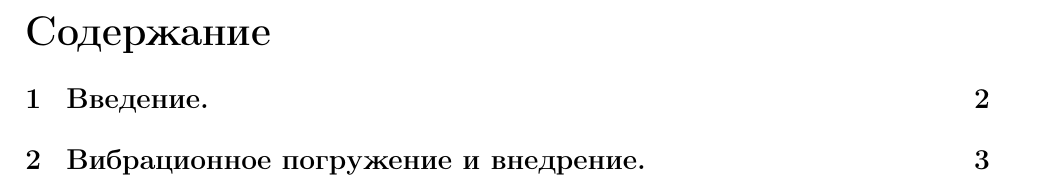
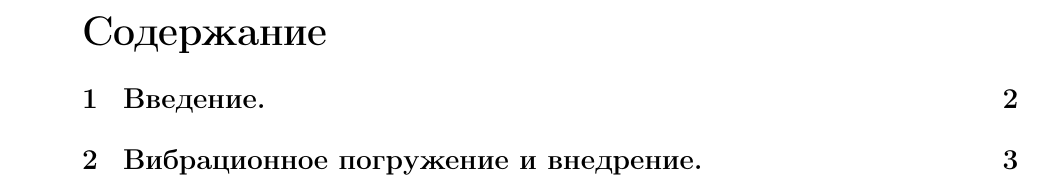
Before and after one commit to ijustbsd/diplom-math-2019, a LaTeX thesis (diplom.tex): part of page 1 of 3, cut so that both start at the same text. Compiled offline with pdfLaTeX.

Commit message:
Исправлены размеры полей

```diff
--- a/diplom.tex
+++ b/diplom.tex
@@ -7,7 +7,7 @@
 \usepackage{graphicx}
 \graphicspath{{images/}}
 
-\usepackage[left=2cm, right=2cm, top=2cm, bottom=2cm]{geometry}
+\usepackage[left=3cm, right=1.5cm, top=2cm, bottom=2cm]{geometry}
 
 \newtheorem{definition}{Определение}
 
```
